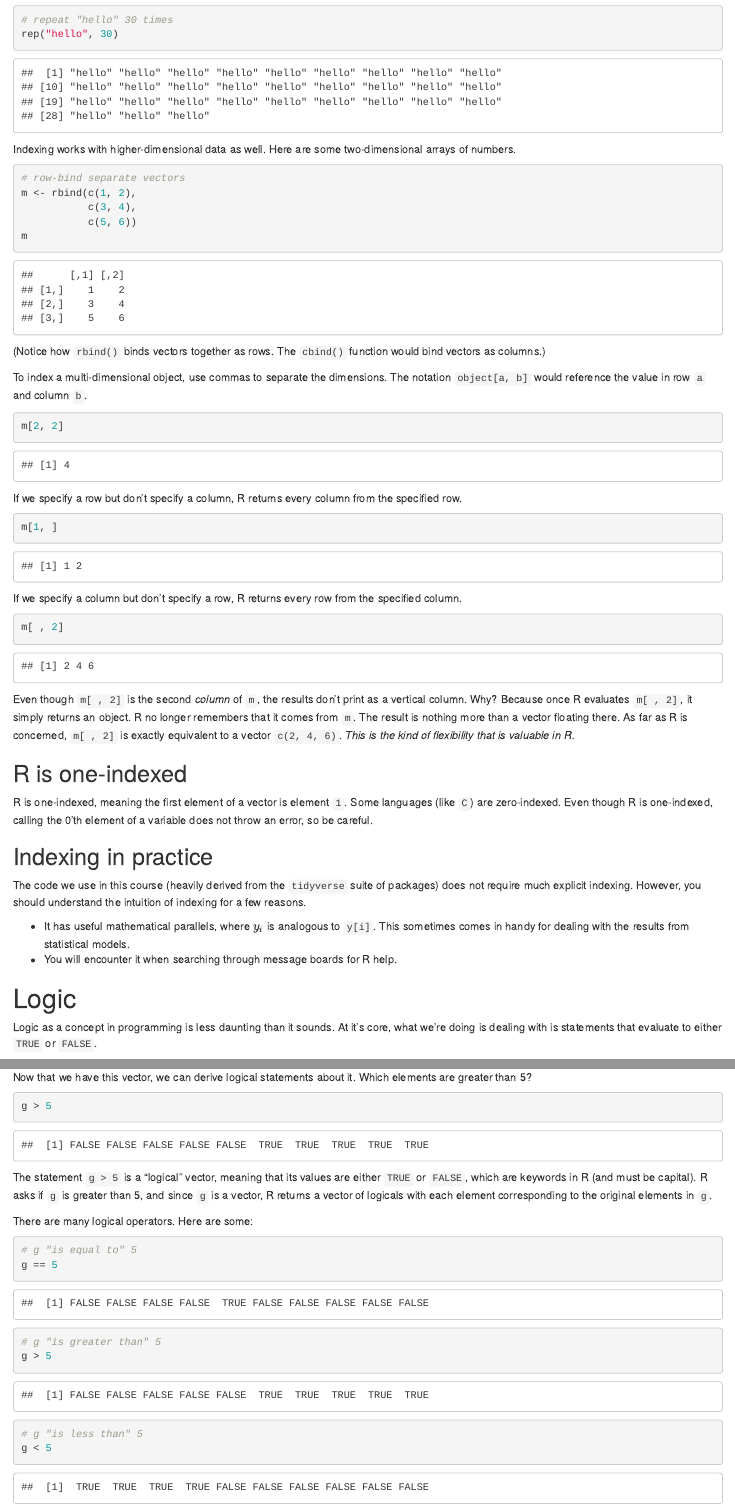
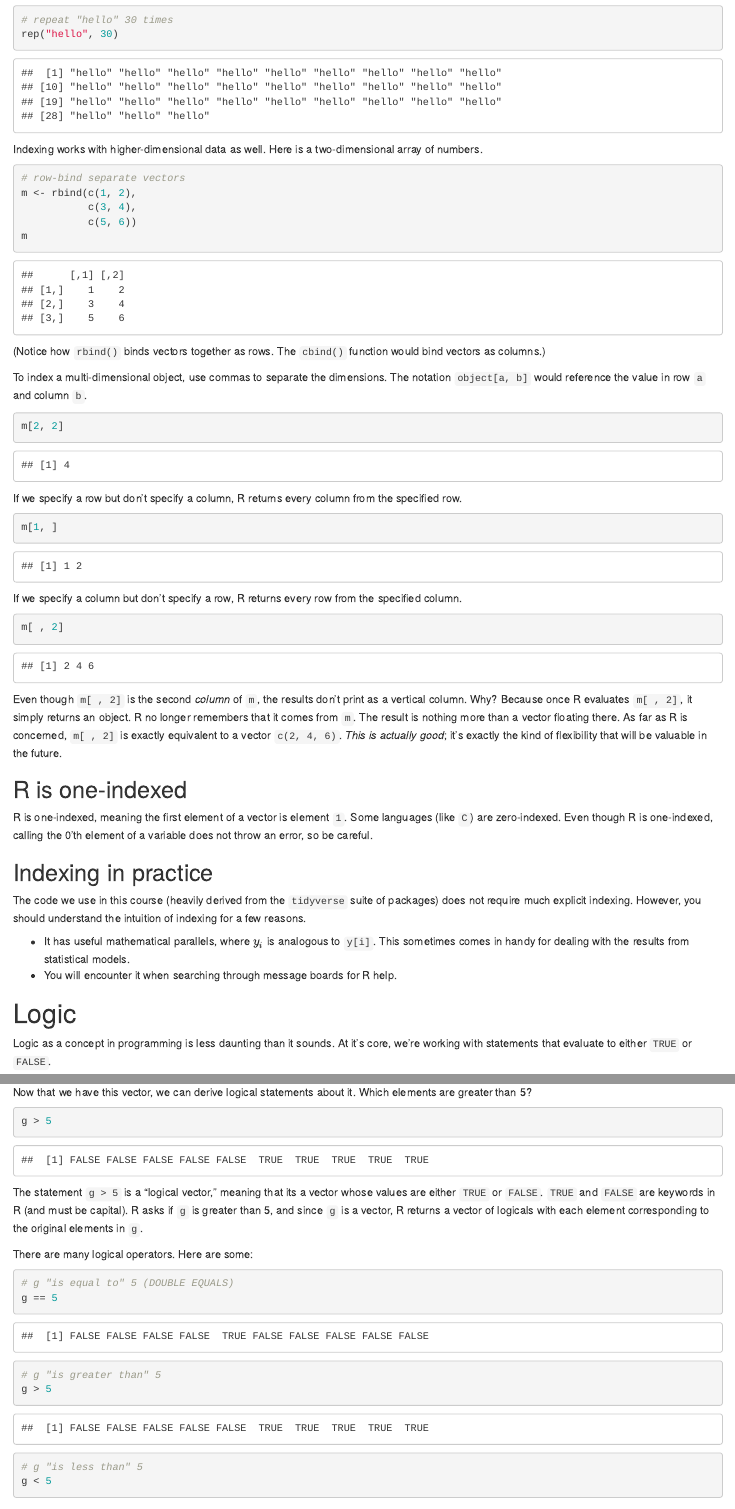
Before and after one commit to mikedecr/mikedecr.github.io, an R Markdown document (811/811-02-basics.rmd): the page in a window 1100 px wide, from 4940 px down, and a second part further down, joined at a grey line. Rendered offline with R 4.5, knitr and Pandoc, with nearby package versions; code that draws random numbers runs with fixed seeds of ours.

Commit message:
Site build Fri Feb  9 14:18:01 CST 2018

````diff
--- a/811/811-02-basics.rmd
+++ b/811/811-02-basics.rmd
@@ -242,7 +242,7 @@ This is why the console prints a little `[1]` next to all results. The `[1]` ind
 rep("hello", 30)
 ```
 
-Indexing works with higher-dimensional data as well. Here are some two-dimensional arrays of numbers.
+Indexing works with higher-dimensional data as well. Here is a two-dimensional array of numbers.
 
 ```{r}
 # row-bind separate vectors
@@ -272,7 +272,7 @@ If we specify a column but don't specify a row, R returns every row from the spe
 m[ , 2]
 ```
 
-Even though `m[ , 2]` is the second *column* of `m`, the results don't print as a vertical column. Why? Because once R evaluates `m[ , 2]`, it simply returns an object. R no longer remembers that it comes from `m`. The result is nothing more than a vector floating there. As far as R is concerned, `m[ , 2]` is exactly equivalent to a vector `c(2, 4, 6)`. *This is the kind of flexibility that is valuable in R.*
+Even though `m[ , 2]` is the second *column* of `m`, the results don't print as a vertical column. Why? Because once R evaluates `m[ , 2]`, it simply returns an object. R no longer remembers that it comes from `m`. The result is nothing more than a vector floating there. As far as R is concerned, `m[ , 2]` is exactly equivalent to a vector `c(2, 4, 6)`. *This is actually good*; it's exactly the kind of flexibility that will be valuable in the future.
 
 ## R is one-indexed
 
@@ -288,7 +288,7 @@ The code we use in this course (heavily derived from the `tidyverse` suite of pa
 
 # Logic
 
-Logic as a concept in programming is less daunting than it sounds. At it's core, what we're doing is dealing with is statements that evaluate to either `TRUE` or `FALSE`.
+Logic as a concept in programming is less daunting than it sounds. At it's core, we're working with statements that evaluate to either `TRUE` or `FALSE`.
 
 Example: is 1 greater than 0?
 
@@ -308,13 +308,13 @@ Now that we have this vector, we can derive logical statements about it. Which e
 g > 5
 ```
 
-The statement `g > 5` is a "logical" vector, meaning that its values are either `TRUE` or `FALSE`, which are keywords in R (and must be capital). R asks if `g` is greater than 5, and since `g` is a vector, R returns a vector of logicals with each element corresponding to the original elements in `g`.
+The statement `g > 5` is a "logical vector," meaning that its a vector whose values are either `TRUE` or `FALSE`. `TRUE` and `FALSE` are keywords in R (and must be capital). R asks if `g` is greater than 5, and since `g` is a vector, R returns a vector of logicals with each element corresponding to the original elements in `g`.
 
 There are many logical operators. Here are some:
 
 
 ```{r}
-# g "is equal to" 5
+# g "is equal to" 5 (DOUBLE EQUALS)
 g == 5
 
 # g "is greater than" 5
````
Also changed, not shown: 404.html, 811/811-05-analysis_files/figure-html/unnamed-chunk-46-1.png, 811/811-basics/index.html, 811/811-data/index.html, 811/811-intro/index.html, 811/index.html, about/index.html, categories/ps811/index.html, categories/r/index.html, categories/teaching/index.html, code/index.html, contact/index.html, index.html, post/index.html, 5 more files, 3 other files.
